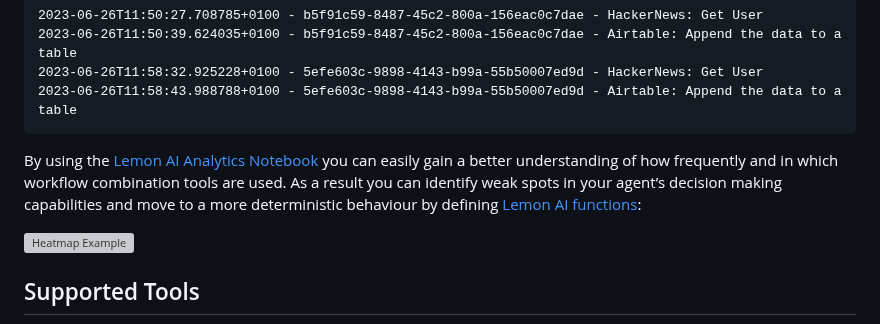
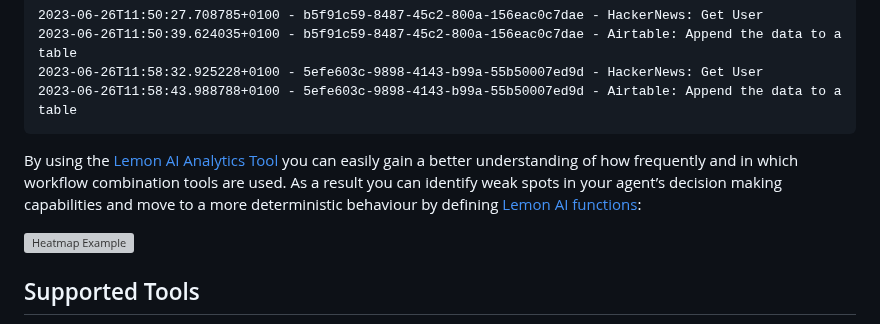
Before and after one commit to felixbrock/lemon-agent, a Markdown page: README.md, the part around the change. GitHub-like rendering; grey boxes are pictures that could not be loaded.

````diff
--- a/README.md
+++ b/README.md
@@ -119,7 +119,7 @@ To give full transparency on how your model interacts with Lemon AI tools to sol
 2023-06-26T11:58:43.988788+0100 - 5efe603c-9898-4143-b99a-55b50007ed9d - Airtable: Append the data to a table
 ```
 
-By using the [Lemon AI Analytics Notebook](https://github.com/felixbrock/lemonai-analytics) you can easily gain a better understanding of how frequently and in which workflow combination tools are used. As a result you can identify weak spots in your agent’s decision making capabilities and move to a more deterministic behaviour by defining [Lemon AI functions](#lemon-ai-functions---solve-tasks-based-on-predefined-workflows):
+By using the [Lemon AI Analytics Tool](https://github.com/felixbrock/lemonai-analytics) you can easily gain a better understanding of how frequently and in which workflow combination tools are used. As a result you can identify weak spots in your agent’s decision making capabilities and move to a more deterministic behaviour by defining [Lemon AI functions](#lemon-ai-functions---solve-tasks-based-on-predefined-workflows):
 
 ![Heatmap Example](heatmap-example.gif)
 
````
